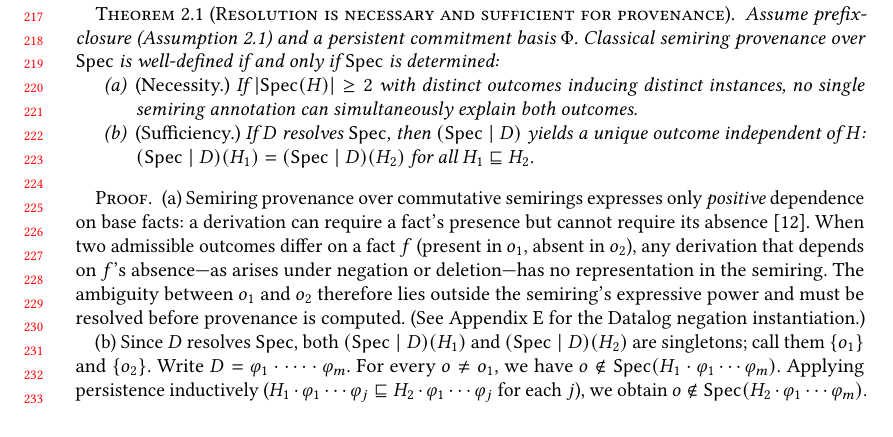
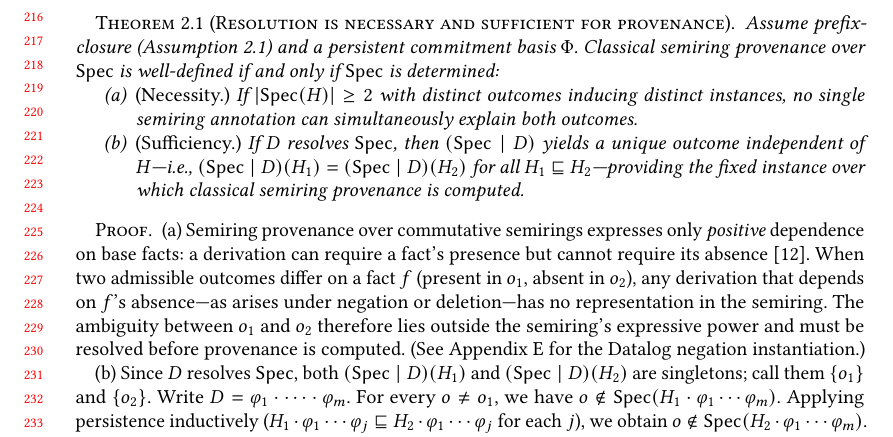
Before and after one commit to jhellerstein/provenance, a LaTeX paper (main.tex): part of page 5 of 28, cut at the place of the change, the shorter picture padded with empty space. Compiled offline with pdfLaTeX.

Commit message:
Add connection to provenance in sufficiency statement: unique outcome provides the fixed instance for semiring provenance

```diff
--- a/main.tex
+++ b/main.tex
@@ -472,9 +472,10 @@ persistent basis is both necessary and sufficient for provenance.
           explain both outcomes.
     \item \emph{(Sufficiency.)}
           If $D$ resolves $\Spec$, then $(\Spec \mid D)$ yields a unique
-          outcome independent of $H$:
+          outcome independent of $H$---i.e.,
           $(\Spec \mid D)(H_1) = (\Spec \mid D)(H_2)$
-          for all $H_1 \sqsubseteq H_2$.
+          for all $H_1 \sqsubseteq H_2$---providing the fixed instance
+          over which classical semiring provenance is computed.
   \end{enumerate}
 \end{theorem}
 
```
